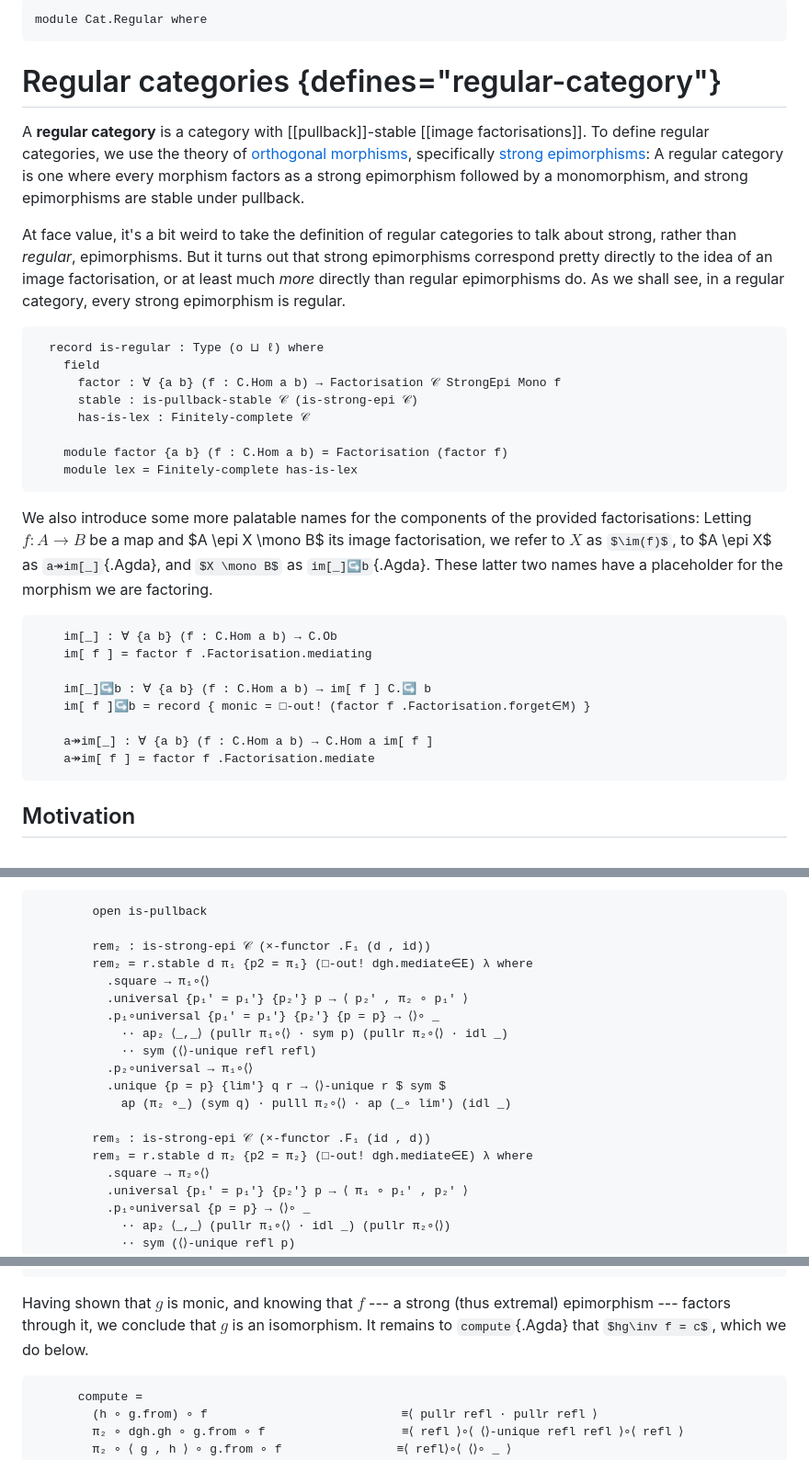
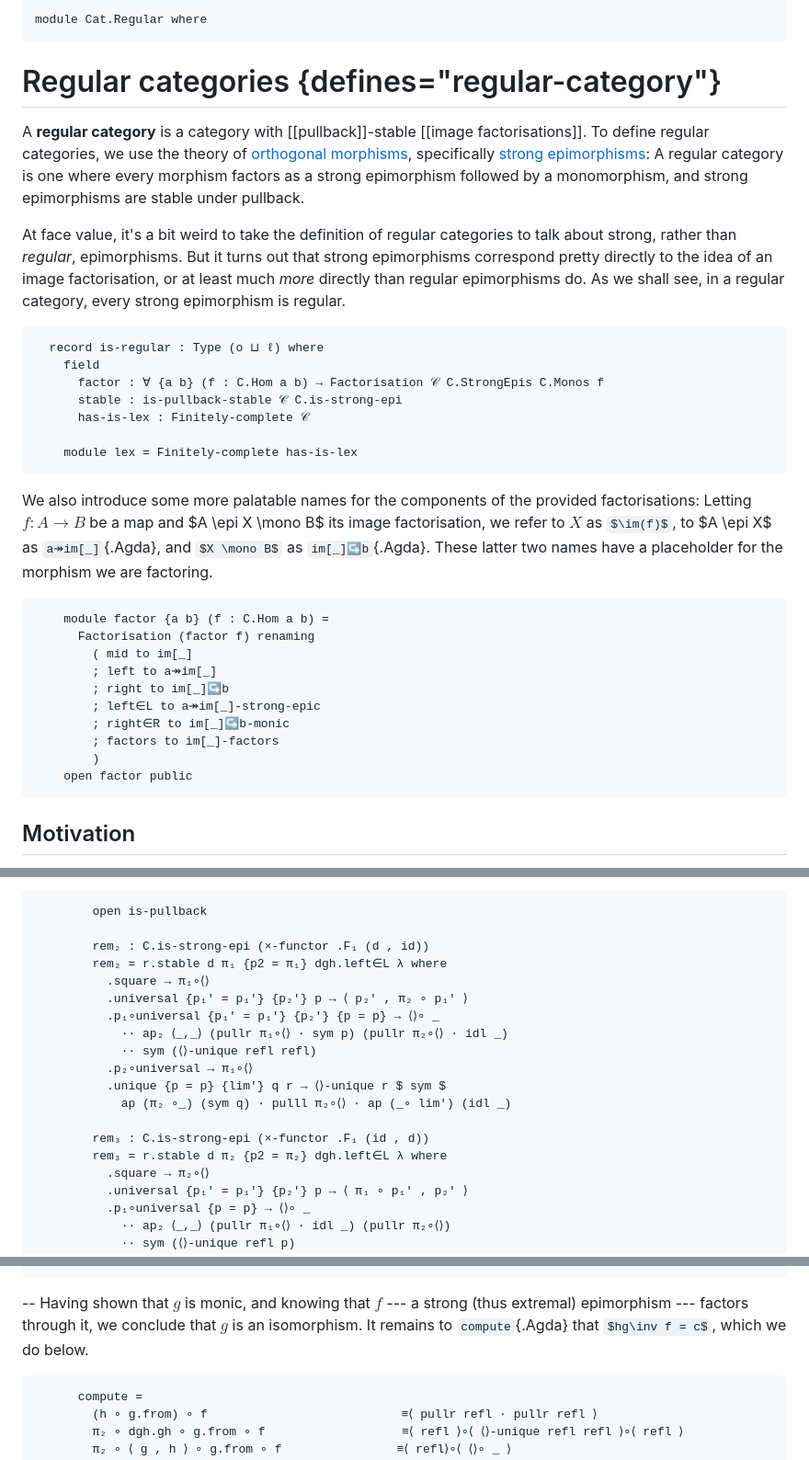
Before and after one commit to the1lab/1lab, a Markdown page: src/Cat/Regular.lagda.md, 3 parts joined by grey strips. Shown at 92% size. GitHub-like rendering; folded sections open; some formulas as TeX source.

Commit message:
refactor: refactor Regular categories a bit

````diff
--- a/src/Cat/Regular.lagda.md
+++ b/src/Cat/Regular.lagda.md
@@ -4,12 +4,14 @@ open import Cat.Diagram.Coequaliser.RegularEpi
 open import Cat.Morphism.Factorisation
 open import Cat.Diagram.Limit.Finite
 open import Cat.Diagram.Coequaliser
-open import Cat.Morphism.Strong.Epi
 open import Cat.Diagram.Pullback
 open import Cat.Diagram.Product
+open import Cat.Morphism.Class
+open import Cat.Morphism.Lifts
 open import Cat.Prelude
 
-import Cat.Reasoning as Cr
+import Cat.Morphism.Strong.Epi
+import Cat.Reasoning
 ```
 -->
 
@@ -43,24 +45,19 @@ every strong epimorphism is regular.
 open Functor
 
 module _ {o ℓ} (𝒞 : Precategory o ℓ) where
-  private module C = Cr 𝒞
-
-  StrongEpi : ∀ {a b} → C.Hom a b → Ω
-  StrongEpi x = elΩ (is-strong-epi 𝒞 x)
-
-  Mono : ∀ {a b} → C.Hom a b → Ω
-  Mono x = elΩ (C.is-monic x)
+  private module C where
+    open Cat.Morphism.Strong.Epi 𝒞 public
+    open Cat.Reasoning 𝒞 public
 ```
 -->
 
 ```agda
   record is-regular : Type (o ⊔ ℓ) where
     field
-      factor : ∀ {a b} (f : C.Hom a b) → Factorisation 𝒞 StrongEpi Mono f
-      stable : is-pullback-stable 𝒞 (is-strong-epi 𝒞)
+      factor : ∀ {a b} (f : C.Hom a b) → Factorisation 𝒞 C.StrongEpis C.Monos f
+      stable : is-pullback-stable 𝒞 C.is-strong-epi
       has-is-lex : Finitely-complete 𝒞
 
-    module factor {a b} (f : C.Hom a b) = Factorisation (factor f)
     module lex = Finitely-complete has-is-lex
 ```
 
@@ -71,14 +68,16 @@ provided factorisations: Letting $f : A \to B$ be a map and $A \epi X
 latter two names have a placeholder for the morphism we are factoring.
 
 ```agda
-    im[_] : ∀ {a b} (f : C.Hom a b) → C.Ob
-    im[ f ] = factor f .Factorisation.mediating
-
-    im[_]↪b : ∀ {a b} (f : C.Hom a b) → im[ f ] C.↪ b
-    im[ f ]↪b = record { monic = □-out! (factor f .Factorisation.forget∈M) }
-
-    a↠im[_] : ∀ {a b} (f : C.Hom a b) → C.Hom a im[ f ]
-    a↠im[ f ] = factor f .Factorisation.mediate
+    module factor {a b} (f : C.Hom a b) =
+      Factorisation (factor f) renaming
+        ( mid to im[_]
+        ; left to a↠im[_]
+        ; right to im[_]↪b
+        ; left∈L to a↠im[_]-strong-epic
+        ; right∈R to im[_]↪b-monic
+        ; factors to im[_]-factors
+        )
+    open factor public
 ```
 
 <!--
@@ -91,17 +90,10 @@ latter two names have a placeholder for the morphism we are factoring.
       : ∀ {a b} (f : C.Hom a b)
       → C.is-monic f
       → C.is-invertible r.a↠im[ f ]
-    mono→im-iso f x = res where
-      open Factorisation
-      rem₁ : f ≡ r.im[ f ]↪b .C.mor C.∘ r.a↠im[ f ]
-      rem₁ = r.factor f .factors
-
-      p = □-out! (r.factor f .mediate∈E) .snd (record { monic = x })
-        (sym (r.factor f .factors) ∙ sym (C.idr _))
-      res = C.make-invertible (p .centre .fst)
-        (□-out! (r.factor f .mediate∈E) .fst _ _
-          (C.pullr (p .centre .snd .fst) ∙ C.id-comm))
-        (p .centre .snd .fst)
+    mono→im-iso {a} {b} f f-monic =
+      C.strong-epi+mono→invertible
+        r.a↠im[ f ]-strong-epic
+        (factor-monic→left-monic (r.factor f) f-monic)
 ```
 -->
 
@@ -316,8 +308,8 @@ skip it.
 ```agda
         open is-pullback
 
-        rem₂ : is-strong-epi 𝒞 (×-functor .F₁ (d , id))
-        rem₂ = r.stable d π₁ {p2 = π₁} (□-out! dgh.mediate∈E) λ where
+        rem₂ : C.is-strong-epi (×-functor .F₁ (d , id))
+        rem₂ = r.stable d π₁ {p2 = π₁} dgh.left∈L λ where
           .square → π₁∘⟨⟩
           .universal {p₁' = p₁'} {p₂'} p → ⟨ p₂' , π₂ ∘ p₁' ⟩
           .p₁∘universal {p₁' = p₁'} {p₂'} {p = p} → ⟨⟩∘ _
@@ -327,8 +319,8 @@ skip it.
           .unique {p = p} {lim'} q r → ⟨⟩-unique r $ sym $
             ap (π₂ ∘_) (sym q) ∙ pulll π₂∘⟨⟩ ∙ ap (_∘ lim') (idl _)
 
-        rem₃ : is-strong-epi 𝒞 (×-functor .F₁ (id , d))
-        rem₃ = r.stable d π₂ {p2 = π₂} (□-out! dgh.mediate∈E) λ where
+        rem₃ : C.is-strong-epi (×-functor .F₁ (id , d))
+        rem₃ = r.stable d π₂ {p2 = π₂} dgh.left∈L λ where
           .square → π₂∘⟨⟩
           .universal {p₁' = p₁'} {p₂'} p → ⟨ π₁ ∘ p₁' , p₂' ⟩
           .p₁∘universal {p = p} → ⟨⟩∘ _
@@ -373,7 +365,7 @@ construction, so $k = l$ --- so $g$ is _also_ monic.
           gh ∘ l              ∎
 ```
 
-Having shown that $g$ is monic, and knowing that $f$ --- a strong (thus
+-- Having shown that $g$ is monic, and knowing that $f$ --- a strong (thus
 extremal) epimorphism --- factors through it, we conclude that $g$ is an
 isomorphism. It remains to `compute`{.Agda} that $hg\inv f = c$, which
 we do below.
@@ -382,12 +374,11 @@ we do below.
 ```agda
       g-iso : is-invertible g
       g-iso = make-invertible (p .centre .fst) (p .centre .snd .snd)
-        (□-out! dgh.mediate∈E .fst _ _
+        (dgh.left∈L .fst _ _
           ( pullr (pullr (sym dgh.factors) ∙ π₁∘⟨⟩)
           ∙ p .centre .snd .fst ∙ introl refl))
         module g-ortho where
-          p = is-s .snd (record { monic = g-monic })
-            (idl _ ∙ sym (pullr (sym dgh.factors) ∙ π₁∘⟨⟩))
+          p = is-s .snd g g-monic _ _ (idl _ ∙ sym (pullr (sym dgh.factors) ∙ π₁∘⟨⟩))
       module g = _≅_ (invertible→iso _ g-iso)
 ```
 -->
````
Also changed, not shown: other parts of src/Cat/Regular.lagda.md (+7 -7 lines).
